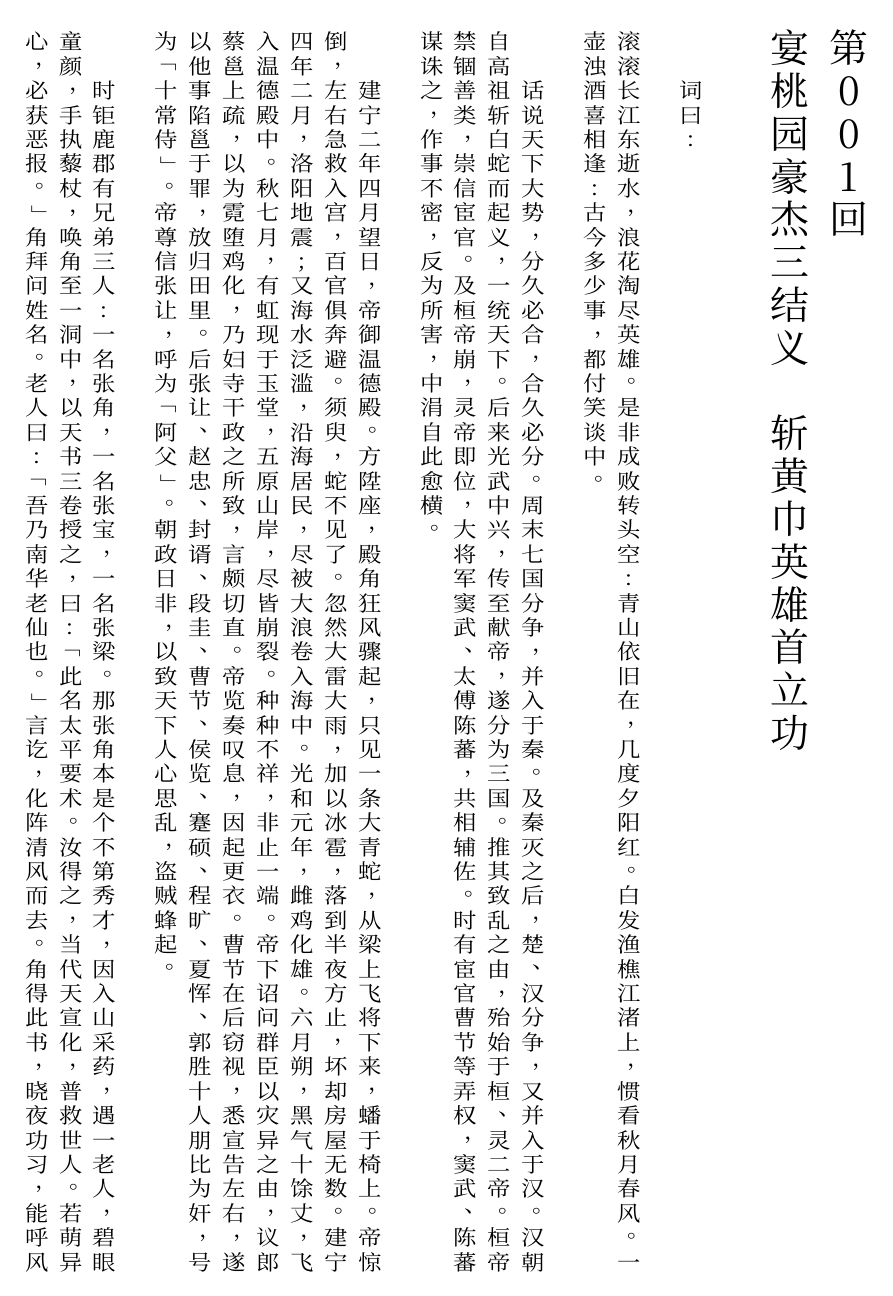
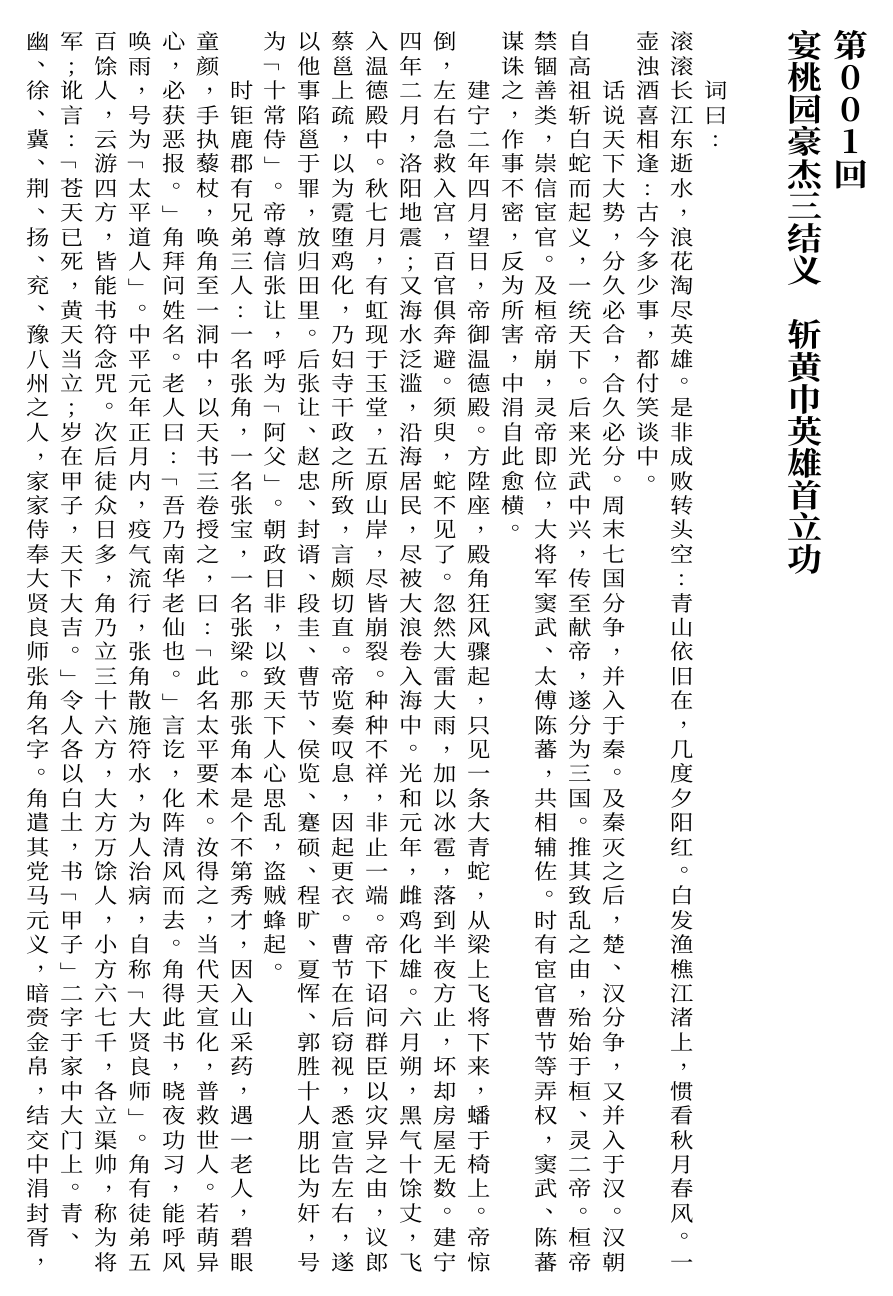
Before and after one commit to neruthes/typstpkg-vtzone, a Typst document (demo/demo.typ, which reads src/vtzone.typ): page 2 of 18 before the commit and page 2 of 17 after it. Compiled offline with Typst 0.15; a missing font is replaced by an installed copy or a similar font.

Commit message:
better support for nested content

```diff
--- a/demo/demo.typ
+++ b/demo/demo.typ
@@ -73,9 +73,20 @@ for txt in demo/d*.txt; do
 done
 */
 
+// #let mkchap(chapid, chapname) = {
+//   maketitle(chapid, chapname)
+//   mkchapcontent[ #include "d@.txt".replace("@", chapid) ]
+//   pagebreak(weak: true)
+// }
 #let mkchap(chapid, chapname) = {
-  maketitle(chapid, chapname)
-  mkchapcontent[ #include "d@.txt".replace("@", chapid) ]
+  mkchapcontent[
+    #text(size: 18pt, weight: 600,)[第#chapid;回 #parbreak() #chapname]
+    #parbreak()
+    ~~ #parbreak()
+    ~~ #parbreak()
+    ~~ #parbreak()
+    #include "d@.txt".replace("@", chapid)
+  ]
   pagebreak(weak: true)
 }
 
--- a/src/vtzone.typ
+++ b/src/vtzone.typ
@@ -167,3 +31,156 @@
   })
   doc
 }
+
+
+
+
+
+
+
+#let vtzone(
+  doc,
+  x-scale: 100%,
+  max-height: auto,
+  horizontal: rtl,
+  row-gutter: 0.37em,
+  col-gutter: 0.5em,
+  custom-parbreak: none,
+  initial-skip: 0mm,
+  inner-alignment: center,
+) = context {
+  let actual-max-h = if max-height == auto { 100mm } else { max-height }
+  let row-gutter-pt = measure(v(row-gutter)).height
+
+  let get-atoms(it, wrapper: x => x) = {
+    if it == [] or it == [ ] { return () }
+    let func = it.func()
+
+    // 1. Handle Explicit Breaks
+    if func == linebreak or func == parbreak { return (func,) }
+
+    // 2. Handle Text Leaves
+    if it.has("text") {
+      let fields = it.fields()
+      let txt = fields.remove("text")
+      let text-wrapper = child => wrapper(text(..fields, child))
+      return txt.clusters().map(c => box(text-wrapper(c)))
+    }
+
+    // 3. Handle Sequences (common in parsed trees)
+    if it.has("children") {
+      return it.children.map(c => get-atoms(c, wrapper: wrapper)).flatten()
+    }
+
+    // 4. Handle Styled Elements & Containers
+    // We must reconstruct the container for each leaf cluster.
+    let container-wrapper = child => {
+      // If it is a 'styled' element, we wrap the child in the same styled block
+      if it.has("styles") and it.has("child") {
+        return wrapper(it.func()(child, it.styles))
+      }
+
+      // For standard functions (strong, emph, rotate, etc.)
+      let fields = it.fields()
+      let clean-fields = (:)
+      let forbidden = ("body", "child", "children", "styles", "text")
+      for (k, v) in fields {
+        if k not in forbidden { clean-fields.insert(k, v) }
+      }
+
+      wrapper(it.func()(..clean-fields, child))
+    }
+
+    // Recurse into the primary content holder
+    if it.has("body") {
+      return get-atoms(it.body, wrapper: container-wrapper)
+    }
+    if it.has("child") {
+      return get-atoms(it.child, wrapper: container-wrapper)
+    }
+
+    // Fallback
+    return (box(wrapper(it)),)
+  }
+
+  let atoms = get-atoms(doc)
+  let enders = regex("^[.,;:!?，。；：！？、」』）〉】”]$")
+  let leaders = regex("^[「『（〈【“]$")
+
+  let get-txt(atom) = {
+    if type(atom) == symbol { return str(atom) }
+    if type(atom) == content {
+      if atom.has("text") { return atom.text }
+      if atom.has("body") { return get-txt(atom.body) }
+      if atom.has("child") { return get-txt(atom.child) }
+    }
+    ""
+  }
+
+  let output-flow = ()
+  if initial-skip > 0mm { output-flow.push(box(h(initial-skip))) }
+  let current-col = ()
+  let i = 0
+
+  let calc-h(atom_list) = {
+    if atom_list.len() == 0 { return 0pt }
+    let h_sum = atom_list.map(a => measure(a).height).sum()
+    let g_sum = (atom_list.len() - 1) * row-gutter-pt
+    h_sum + g_sum
+  }
+
+  while i < atoms.len() {
+    let atom = atoms.at(i)
+    if atom == linebreak or atom == parbreak {
+      if current-col.len() > 0 {
+        output-flow.push(box(stack(dir: ttb, spacing: row-gutter, ..current-col)))
+        output-flow.push(h(col-gutter, weak: false))
+      }
+      current-col = ()
+      i += 1
+      continue
+    }
+
+    let atom-h = measure(atom).height
+    let gap = if current-col.len() > 0 { row-gutter-pt } else { 0pt }
+
+    if calc-h(current-col) + gap + atom-h > actual-max-h {
+      let txt = get-txt(atom)
+      if txt.match(enders) != none {
+        while current-col.len() > 0 {
+          let last = current-col.pop()
+          atoms.insert(i, last)
+          if get-txt(last).match(enders) == none { break }
+        }
+      } else {
+        while current-col.len() > 0 and get-txt(current-col.last()).match(leaders) != none {
+          let pulled = current-col.pop()
+          atoms.insert(i, pulled)
+        }
+      }
+      if current-col.len() > 0 {
+        output-flow.push(box(stack(dir: ttb, spacing: row-gutter, ..current-col)))
+        output-flow.push(h(col-gutter, weak: false))
+        current-col = ()
+      }
+      continue
+    } else {
+      current-col.push(atom)
+      i += 1
+    }
+  }
+
+  if current-col.len() > 0 {
+    output-flow.push(box(stack(dir: ttb, spacing: row-gutter, ..current-col)))
+  }
+
+  {
+    set text(dir: horizontal)
+    set par(leading: 0pt, spacing: 0pt)
+    output-flow
+      .map(it => {
+        box(baseline: 100%, box(scale(x: x-scale, reflow: true, align(inner-alignment, (it)))))
+      })
+      .join()
+  }
+}
```
Also changed, not shown: demo/demo.typ (2 more changed lines), src/vtzone.typ (136 more changed lines), 1 other file.
